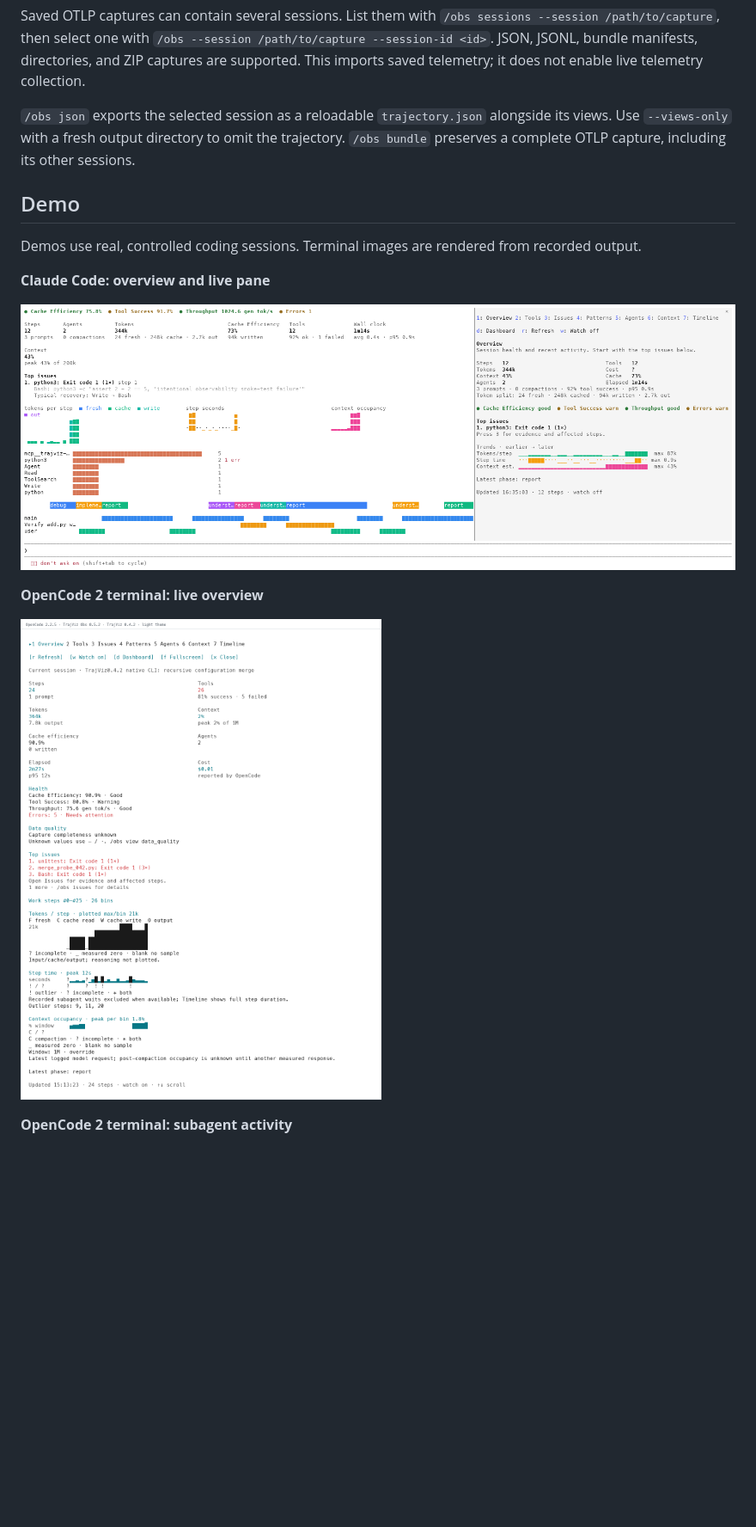
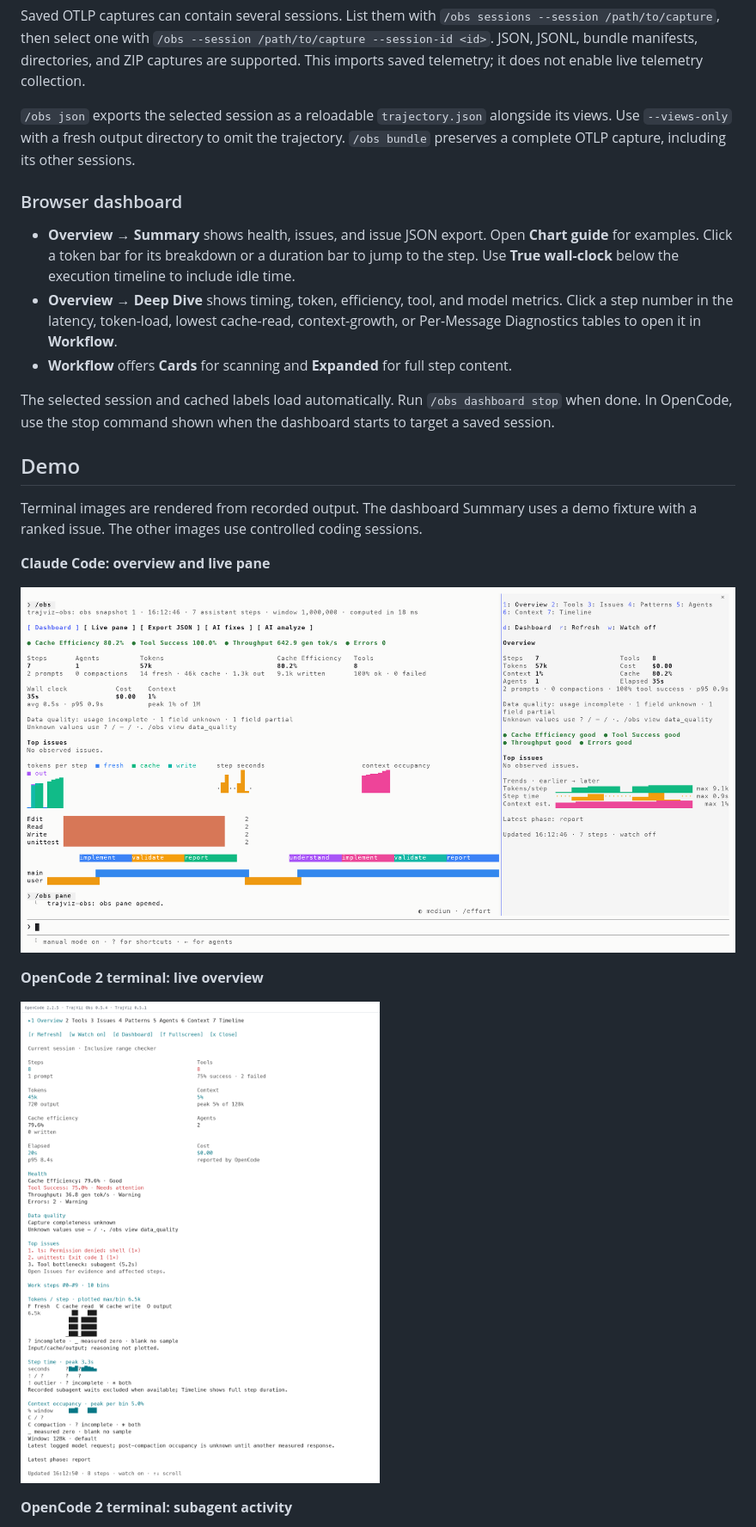
Before and after one commit to rshu/TrajViz-Obs, a Markdown page: README.md, the part around one of its changes. Shown at 86% size. Drawn GitHub-style; pictures changed too: assets/demo-opencode-overview-light.png, assets/demo-terminal-light.png; folded sections open; blank space fills up the shorter version.

Commit message:
Refresh dashboard guides and light-mode demos

```diff
--- a/README.md
+++ b/README.md
@@ -71,9 +69,17 @@ Saved OTLP captures can contain several sessions. List them with `/obs sessions
 
 </details>
 
+### Browser dashboard
+
+- **Overview → Summary** shows health, issues, and issue JSON export. Open **Chart guide** for examples. Click a token bar for its breakdown or a duration bar to jump to the step. Use **True wall-clock** below the execution timeline to include idle time.
+- **Overview → Deep Dive** shows timing, token, efficiency, tool, and model metrics. Click a step number in the latency, token-load, lowest cache-read, context-growth, or Per-Message Diagnostics tables to open it in **Workflow**.
+- **Workflow** offers **Cards** for scanning and **Expanded** for full step content.
+
+The selected session and cached labels load automatically. Run `/obs dashboard stop` when done. In OpenCode, use the stop command shown when the dashboard starts to target a saved session.
+
 ## Demo
 
-Demos use real, controlled coding sessions. Terminal images are rendered from recorded output.
+Terminal images are rendered from recorded output. The dashboard Summary uses a demo fixture with a ranked issue. The other images use controlled coding sessions.
 
 **Claude Code: overview and live pane**
 
```
Also changed, not shown: other parts of README.md (+7 -5 lines), CHANGELOG.md (+8 -0 lines), opencode/README.md (+8 -6 lines), assets/demo-dashboard-deep-dive-light.png (added), assets/demo-dashboard-light.png, assets/demo-opencode-agents-light.png, assets/demo-opencode-desktop-light.png.
